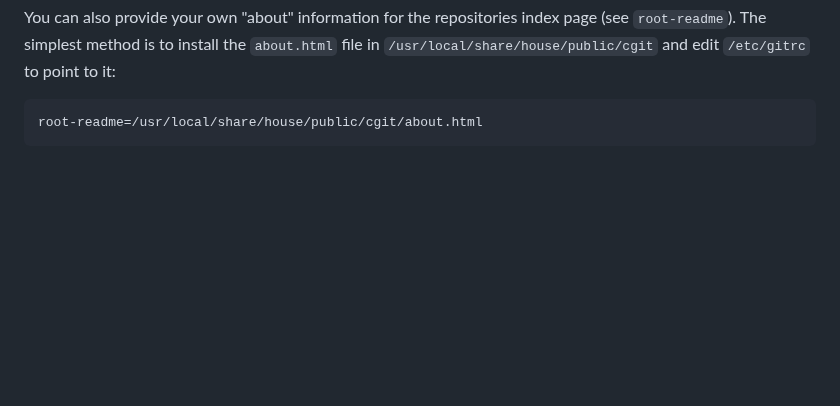
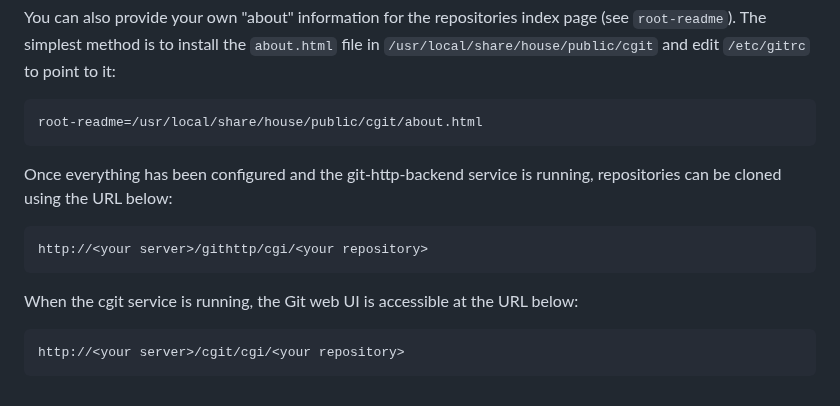
Before and after one commit to pascal-fb-martin/housecgi, a Markdown page: README.md, the part around the change. Drawn GitHub-style; blank space fills up the shorter version.

Commit message:
Final touch to the Git setup documentation, maybe

````diff
--- a/README.md
+++ b/README.md
@@ -91,3 +91,13 @@ You can also provide your own "about" information for the repositories index pag
 ```
 root-readme=/usr/local/share/house/public/cgit/about.html
 ```
+
+Once everything has been configured and the git-http-backend service is running, repositories can be cloned using the URL below:
+```
+http://<your server>/githttp/cgi/<your repository>
+```
+
+When the cgit service is running, the Git web UI is accessible at the URL below:
+```
+http://<your server>/cgit/cgi/<your repository>
+```
````
